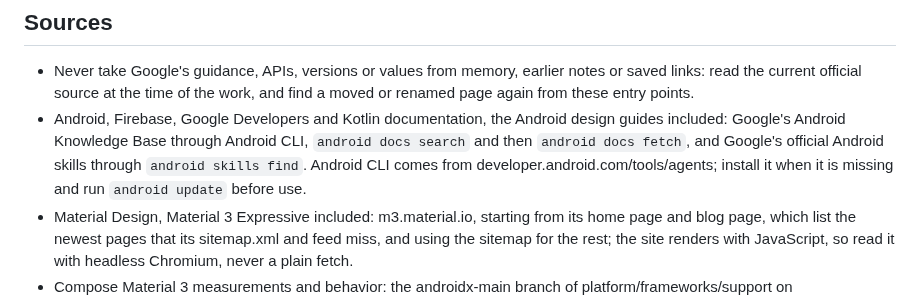
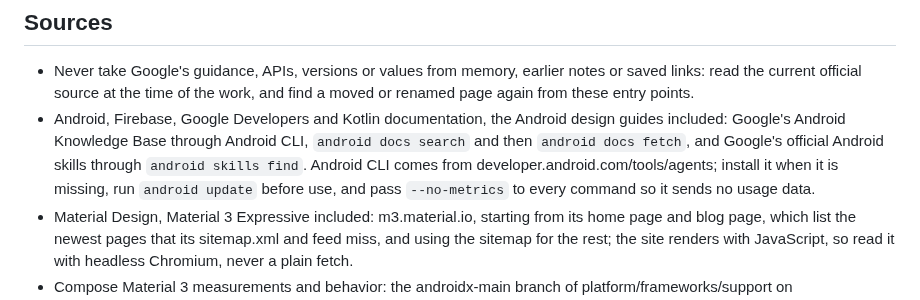
Before and after one commit to VasilisPngs/Adblock, a Markdown page: CLAUDE.md, the part around the change. Drawn GitHub-style.

Commit message:
Run Android CLI without usage metrics
Co-Authored-By: Claude Opus 5.5 <noreply@anthropic.com>
Claude-Session: https://claude.ai/code/session_01UYiv4Rv1DPHjAHXqQVXEru

```diff
--- a/CLAUDE.md
+++ b/CLAUDE.md
@@ -57,7 +57,7 @@
 
 ## Sources
 - Never take Google's guidance, APIs, versions or values from memory, earlier notes or saved links: read the current official source at the time of the work, and find a moved or renamed page again from these entry points.
-- Android, Firebase, Google Developers and Kotlin documentation, the Android design guides included: Google's Android Knowledge Base through Android CLI, `android docs search` and then `android docs fetch`, and Google's official Android skills through `android skills find`. Android CLI comes from developer.android.com/tools/agents; install it when it is missing and run `android update` before use.
+- Android, Firebase, Google Developers and Kotlin documentation, the Android design guides included: Google's Android Knowledge Base through Android CLI, `android docs search` and then `android docs fetch`, and Google's official Android skills through `android skills find`. Android CLI comes from developer.android.com/tools/agents; install it when it is missing, run `android update` before use, and pass `--no-metrics` to every command so it sends no usage data.
 - Material Design, Material 3 Expressive included: m3.material.io, starting from its home page and blog page, which list the newest pages that its sitemap.xml and feed miss, and using the sitemap for the rest; the site renders with JavaScript, so read it with headless Chromium, never a plain fetch.
 - Compose Material 3 measurements and behavior: the androidx-main branch of platform/frameworks/support on android.googlesource.com under compose/material3, with the component tokens in its tokens folder and Google's samples in its samples folder; list a folder with `?format=JSON` and read a file with `?format=TEXT`.
 - Colors from Material Color Utilities, icons from Material Symbols, fonts from Google Fonts, versions from Google Maven and the AndroidX release notes, the web platform from web.dev and developer.chrome.com, and the research and stories behind Google's design from design.google.
```
